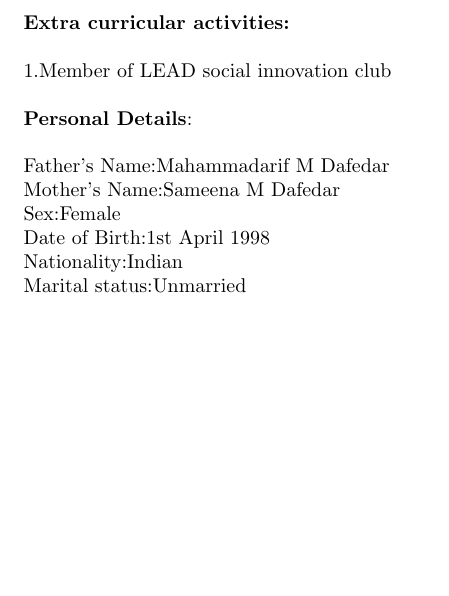
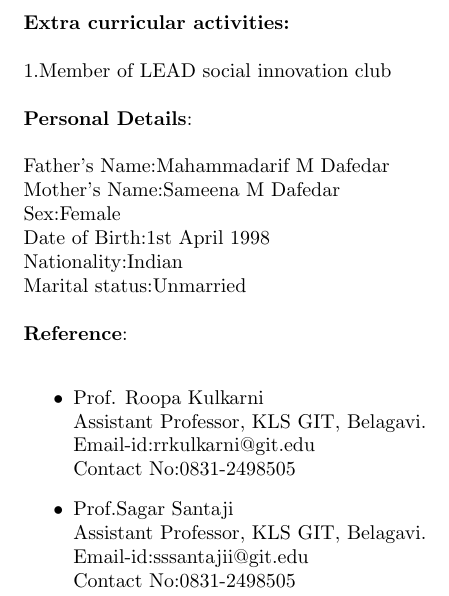
Before and after one commit to nehadafedar/NehaResume, a LaTeX CV (Resume/resume.tex): part of page 3 of 3, cut so that both start at the same text, the shorter picture padded with empty space. Compiled offline with pdfLaTeX.

Commit message:
thirteenth commit

```diff
--- a/Resume/resume.tex
+++ b/Resume/resume.tex
@@ -85,4 +85,9 @@ Sex:Female\\
 Date of Birth:1st April 1998\\
 Nationality:Indian\\
 Marital status:Unmarried\\~\\
+\textbf{Reference}:\\
+\begin{itemize}
+\item Prof. Roopa Kulkarni \\ Assistant Professor, KLS GIT, Belagavi.\\Email-id:rrkulkarni@git.edu\\ Contact No:0831-2498505
+\item Prof.Sagar Santaji \\ Assistant Professor, KLS GIT, Belagavi.\\Email-id:sssantajii@git.edu\\ Contact No:0831-2498505\\
+\end{itemize}
 \end{document}
```
Also changed, not shown: Resume/resume.pdf, 1 other file.
